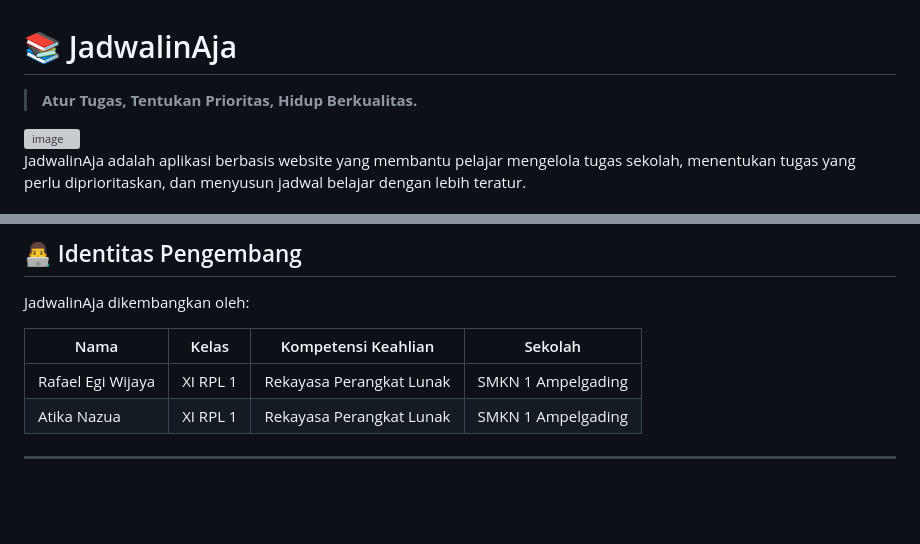
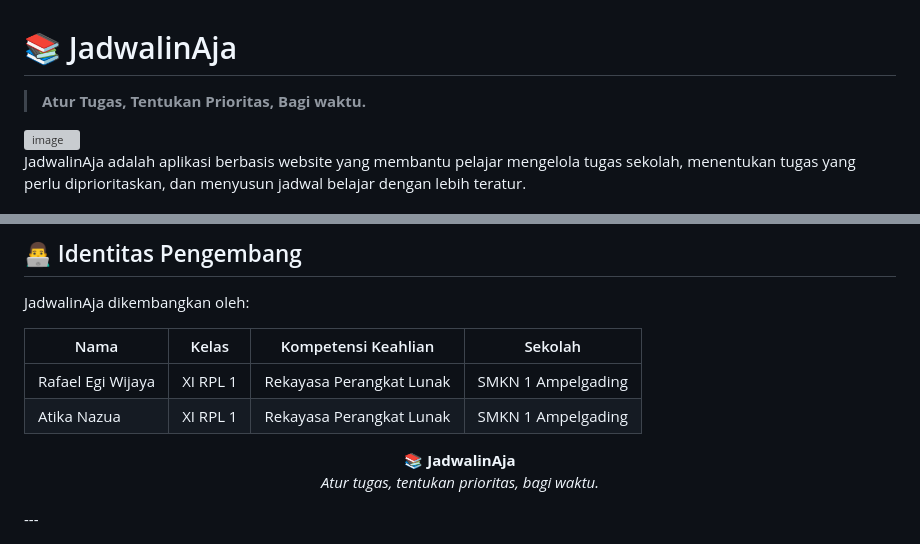
Before and after one commit to atikaaaww-star/JadwalinAja, a Markdown page: README.md, 2 parts joined by grey strips. Rendered like a GitHub page; blank space fills up the shorter version; grey boxes are pictures that could not be loaded.

```diff
--- a/README.md
+++ b/README.md
@@ -1,6 +1,6 @@
 # 📚 JadwalinAja
 
-> **Atur Tugas, Tentukan Prioritas, Hidup Berkualitas.**
+> **Atur Tugas, Tentukan Prioritas, Bagi waktu.**
 <img width="1356" height="760" alt="image" src="https://github.com/user-attachments/assets/49cce3fa-196f-4e7e-8406-3941093f0dcc" />
 
 
@@ -205,4 +205,8 @@ JadwalinAja dikembangkan oleh:
 | Rafael Egi Wijaya | XI RPL 1 | Rekayasa Perangkat Lunak | SMKN 1 Ampelgading |
 | Atika Nazua | XI RPL 1 | Rekayasa Perangkat Lunak | SMKN 1 Ampelgading |
 
+<p align="center">
+  📚 <b>JadwalinAja</b><br>
+  <i>Atur tugas, tentukan prioritas, bagi waktu.</i>
+</p>
 ---
```
